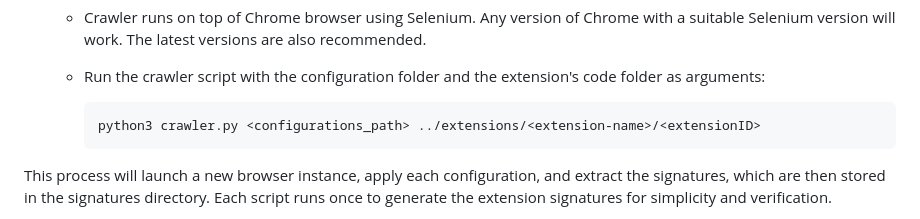
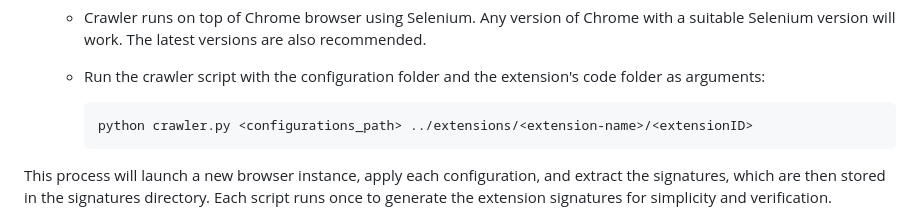
Before and after one commit to kostassolo/acsac_artifacts, a Markdown page: README.md, the part around the change. GitHub-like rendering.

````diff
--- a/README.md
+++ b/README.md
@@ -109,7 +109,7 @@ The folder `testing` contains the main logic of the configuration testing. It ge
 
     - Run the crawler script with the configuration folder and the extension's code folder as arguments:
       ```sh
-      python3 crawler.py <configurations_path> ../extensions/<extension-name>/<extensionID>
+      python crawler.py <configurations_path> ../extensions/<extension-name>/<extensionID>
       ```
 
 This process will launch a new browser instance, apply each configuration, and extract the signatures, which are then stored in the signatures directory.
````
